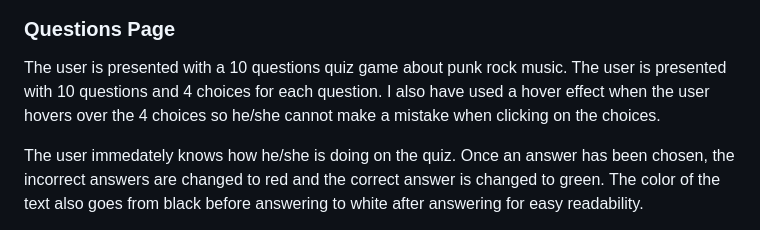
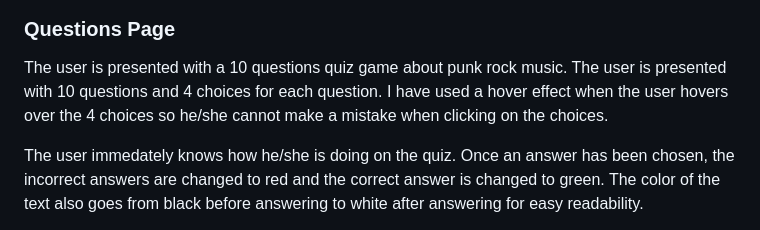
Before and after one commit to Jaimilit/Punk-Rock-Trivia, a Markdown page: README.md, the part around the change. GitHub-like rendering.

Commit message:
made changes in grammar to readme

```diff
--- a/README.md
+++ b/README.md
@@ -40,7 +40,7 @@ The start button I made big so the user cannot miss it.
 
 The user is presented with a 10 questions quiz game about punk rock music.
 The user is presented with 10 questions and 4 choices for each question.
-I also have used a hover effect when the user hovers over the 4 choices so he/she cannot make a mistake when clicking on the choices.
+I have used a hover effect when the user hovers over the 4 choices so he/she cannot make a mistake when clicking on the choices.
 
 The user immedately knows how he/she is doing on the quiz. Once an answer has been chosen, the incorrect answers are changed to red and the correct answer is changed to green. The color of the text also goes from black before answering to white after answering for easy readability.
 
```
